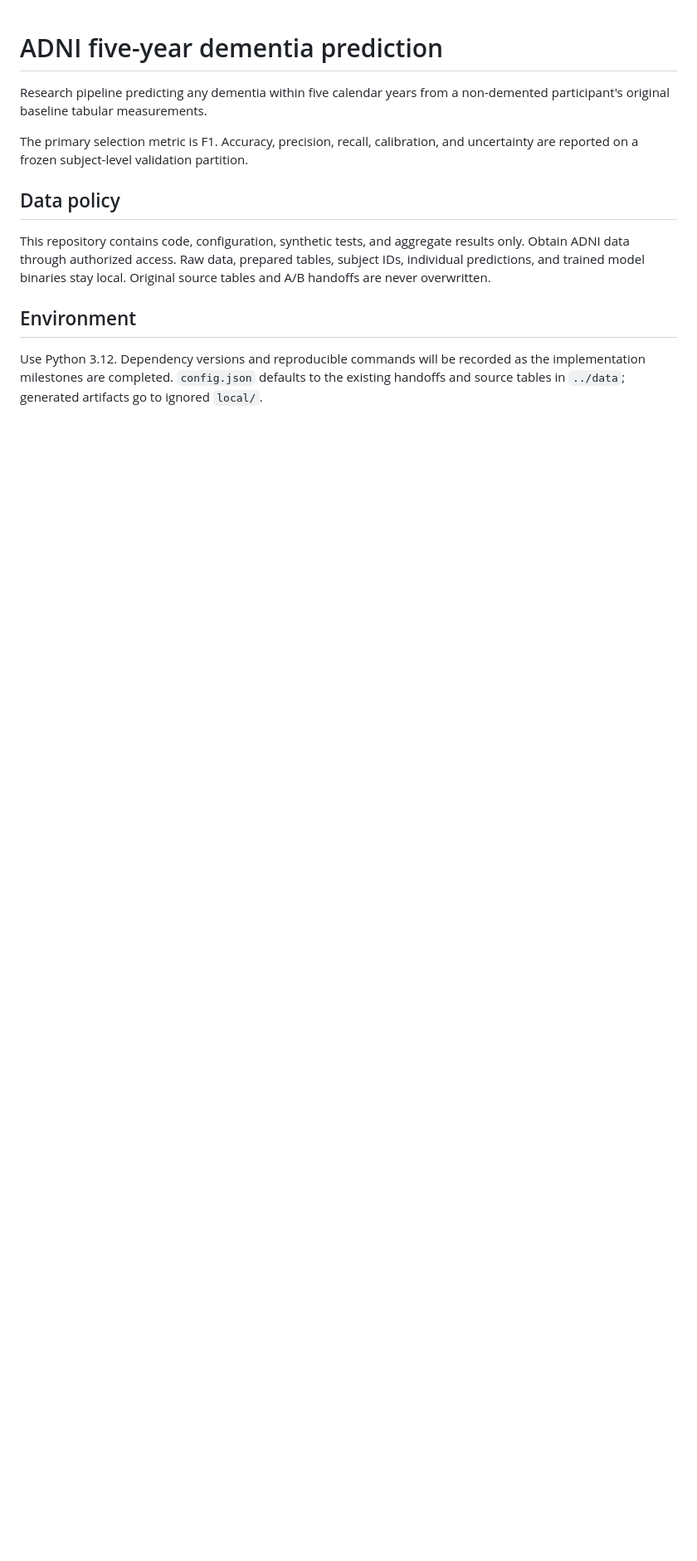
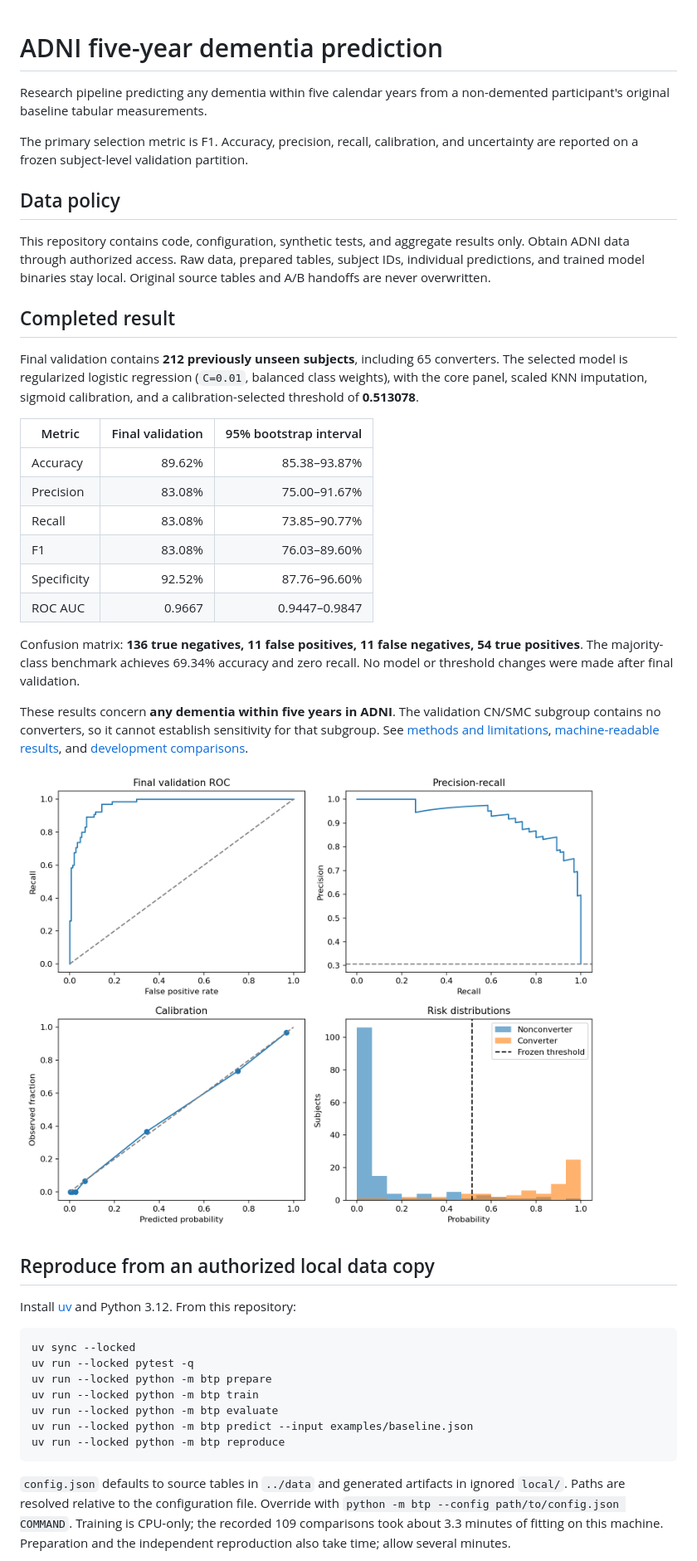
Before and after one commit to soumil-kumar/adni-dementia-prediction, a Markdown page: README.md, the part around one of its changes. Shown at 83% size. Drawn GitHub-style; pictures changed too: results/validation_plots.png (added); blank space fills up the shorter version.

Commit message:
Publish aggregate validation results and reproduction guide

````diff
--- a/README.md
+++ b/README.md
@@ -13,9 +13,51 @@ results only. Obtain ADNI data through authorized access. Raw data, prepared
 tables, subject IDs, individual predictions, and trained model binaries stay local.
 Original source tables and A/B handoffs are never overwritten.
 
-## Environment
+## Completed result
 
-Use Python 3.12. Dependency versions and reproducible commands will be recorded
-as the implementation milestones are completed. `config.json` defaults to the
-existing handoffs and source tables in `../data`; generated artifacts go to
-ignored `local/`.
+Final validation contains **212 previously unseen subjects**, including 65
+converters. The selected model is regularized logistic regression (`C=0.01`,
+balanced class weights), with the core panel, scaled KNN imputation, sigmoid
+calibration, and a calibration-selected threshold of **0.513078**.
+
+| Metric | Final validation | 95% bootstrap interval |
+|---|---:|---:|
+| Accuracy | 89.62% | 85.38–93.87% |
+| Precision | 83.08% | 75.00–91.67% |
+| Recall | 83.08% | 73.85–90.77% |
+| F1 | 83.08% | 76.03–89.60% |
+| Specificity | 92.52% | 87.76–96.60% |
+| ROC AUC | 0.9667 | 0.9447–0.9847 |
+
+Confusion matrix: **136 true negatives, 11 false positives, 11 false negatives,
+54 true positives**. The majority-class benchmark achieves 69.34% accuracy
+and zero recall. No model or threshold changes were made after final validation.
+
+These results concern **any dementia within five years in ADNI**. The validation
+CN/SMC subgroup contains no converters, so it cannot establish sensitivity for
+that subgroup. See [methods and limitations](METHODS.md),
+[machine-readable results](results/validation_results.json), and
+[development comparisons](results/development_comparison.json).
+
+![Frozen validation plots](results/validation_plots.png)
+
+## Reproduce from an authorized local data copy
+
+Install [uv](https://docs.astral.sh/uv/) and Python 3.12. From this repository:
+
+```powershell
+uv sync --locked
+uv run --locked pytest -q
+uv run --locked python -m btp prepare
+uv run --locked python -m btp train
+uv run --locked python -m btp evaluate
+uv run --locked python -m btp predict --input examples/baseline.json
+uv run --locked python -m btp reproduce
+```
+
+`config.json` defaults to source tables in `../data` and generated artifacts in
+ignored `local/`. Paths are resolved relative to the configuration file. Override
+with `python -m btp --config path/to/config.json COMMAND`. Training is CPU-only;
+the recorded 109 comparisons took about 3.3 minutes of fitting on this machine.
+Preparation and the independent reproduction also take time; allow several minutes.
+
````
Also changed, not shown: other parts of README.md (+47 -0 lines), METHODS.md (added, +142 -0 lines), results/missingness.png (added), 9 other files.
